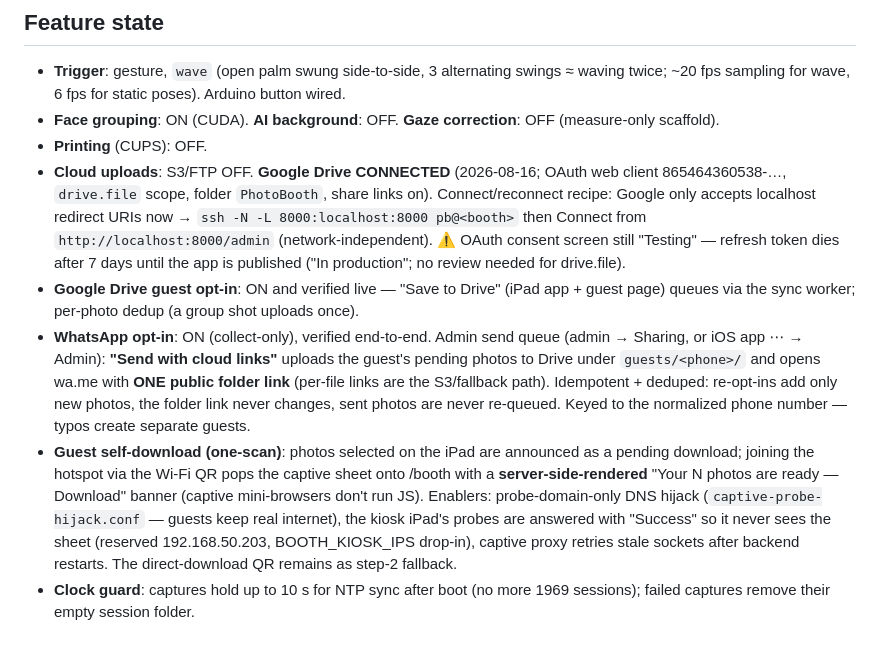
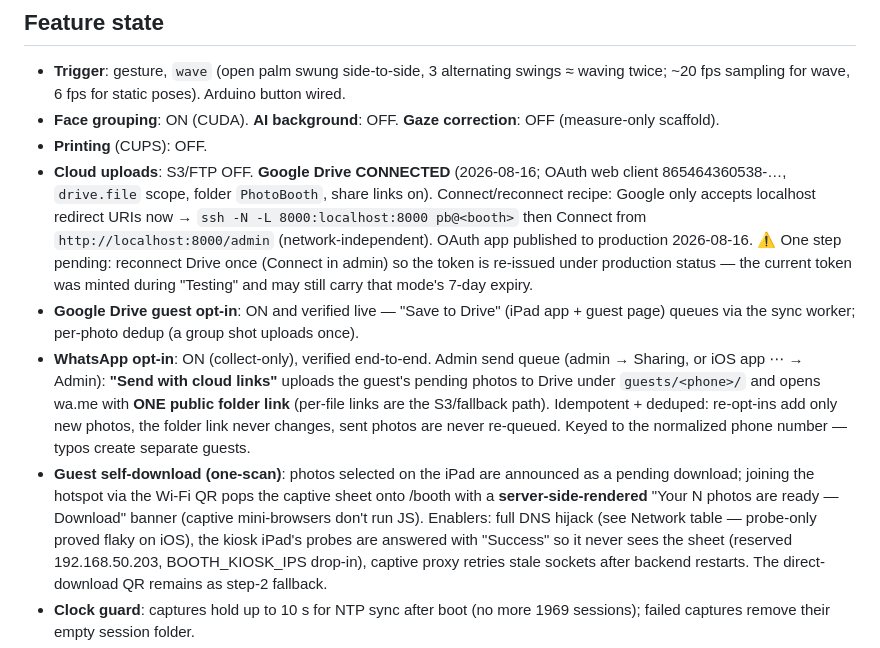
Before and after one commit to renjithrp/jetson-photobooth, a Markdown page: STATUS.md, the part around the change. Rendered like a GitHub page.

Commit message:
STATUS: OAuth published (reconnect pending); one-scan flow uses full hijack
Co-Authored-By: Claude Opus 4.8 <noreply@anthropic.com>

```diff
--- a/STATUS.md
+++ b/STATUS.md
@@ -49,8 +49,9 @@ Snapshot as of **2026-08-15**. Live booth: `pb@192.168.86.30` (LAN), app at `/op
   865464360538-…, `drive.file` scope, folder `PhotoBooth`, share links on). Connect/reconnect
   recipe: Google only accepts localhost redirect URIs now → `ssh -N -L 8000:localhost:8000
   pb@<booth>` then Connect from `http://localhost:8000/admin` (network-independent).
-  ⚠ OAuth consent screen still "Testing" — refresh token dies after 7 days until the app is
-  published ("In production"; no review needed for drive.file).
+  OAuth app published to production 2026-08-16. ⚠ One step pending: reconnect Drive once
+  (Connect in admin) so the token is re-issued under production status — the current token
+  was minted during "Testing" and may still carry that mode's 7-day expiry.
 - **Google Drive guest opt-in**: ON and verified live — "Save to Drive" (iPad app + guest
   page) queues via the sync worker; per-photo dedup (a group shot uploads once).
 - **WhatsApp opt-in**: ON (collect-only), verified end-to-end. Admin send queue (admin →
@@ -62,8 +63,8 @@ Snapshot as of **2026-08-15**. Live booth: `pb@192.168.86.30` (LAN), app at `/op
 - **Guest self-download (one-scan)**: photos selected on the iPad are announced as a
   pending download; joining the hotspot via the Wi-Fi QR pops the captive sheet onto
   /booth with a **server-side-rendered** "Your N photos are ready — Download" banner
-  (captive mini-browsers don't run JS). Enablers: probe-domain-only DNS hijack
-  (`captive-probe-hijack.conf` — guests keep real internet), the kiosk iPad's probes are
+  (captive mini-browsers don't run JS). Enablers: full DNS hijack (see Network table —
+  probe-only proved flaky on iOS), the kiosk iPad's probes are
   answered with "Success" so it never sees the sheet (reserved 192.168.50.203,
   BOOTH_KIOSK_IPS drop-in), captive proxy retries stale sockets after backend restarts.
   The direct-download QR remains as step-2 fallback.
```
